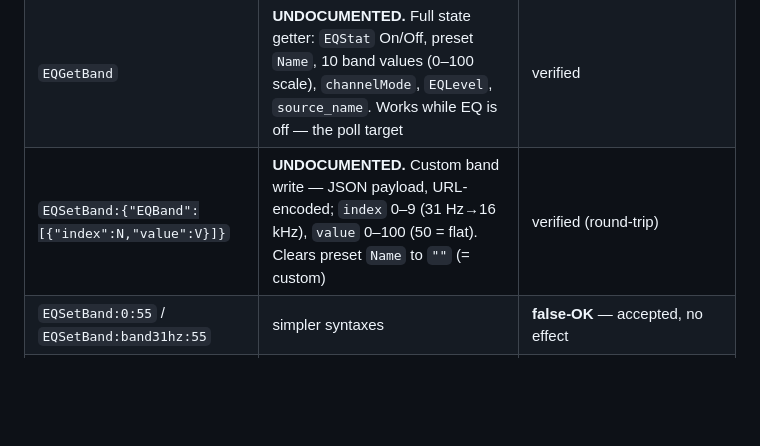
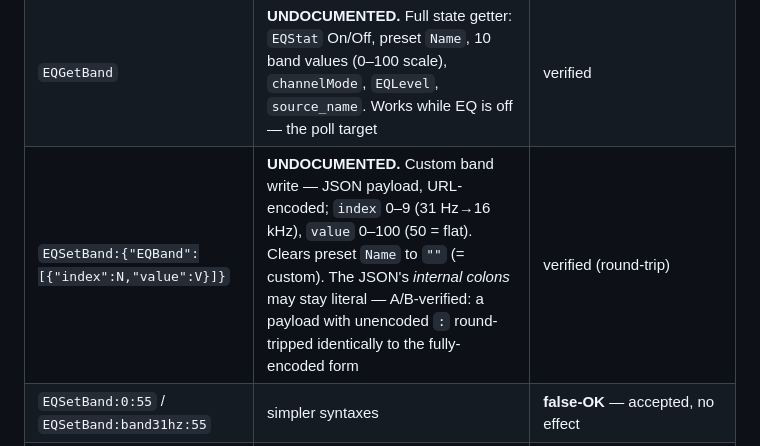
Before and after one commit to halrad-com/mbxhub, a Markdown page: docs/fieldnotes/wiim-http-api-reference.md, the part around the change. GitHub-like rendering; blank space fills up the shorter version.

Commit message:
fieldnotes: EQSetBand literal-colon wire format A/B-verified
A code review flagged that our control page sends the EQSetBand JSON with
its internal colons literal while the reference's curl example percent-
encodes them — if the device tokenized on colons first, every band write
would be a silent false-OK. A/B against the live unit settled it: the
literal-colon form round-tripped a band change identically to the fully
encoded form. Recorded so the next integrator doesn't have to re-litigate
which encoding is load-bearing (neither is — both work).

```diff
--- a/docs/fieldnotes/wiim-http-api-reference.md
+++ b/docs/fieldnotes/wiim-http-api-reference.md
@@ -65,7 +65,7 @@ LV2 plugin). The EQ state is **per-source** (`source_name` rides every EQ reply)
 | `EQOn` / `EQOff` | enable/disable | verified (round-trip via `EQGetBand`) |
 | `EQLoad:<name>` | load preset; **reply echoes the full EQ state** (bands in dB) | verified |
 | `EQGetBand` | **UNDOCUMENTED.** Full state getter: `EQStat` On/Off, preset `Name`, 10 band values (0–100 scale), `channelMode`, `EQLevel`, `source_name`. Works while EQ is off — the poll target | verified |
-| `EQSetBand:{"EQBand":[{"index":N,"value":V}]}` | **UNDOCUMENTED.** Custom band write — JSON payload, URL-encoded; `index` 0–9 (31 Hz→16 kHz), `value` 0–100 (50 = flat). Clears preset `Name` to `""` (= custom) | verified (round-trip) |
+| `EQSetBand:{"EQBand":[{"index":N,"value":V}]}` | **UNDOCUMENTED.** Custom band write — JSON payload, URL-encoded; `index` 0–9 (31 Hz→16 kHz), `value` 0–100 (50 = flat). Clears preset `Name` to `""` (= custom). The JSON's *internal colons* may stay literal — A/B-verified: a payload with unencoded `:` round-tripped identically to the fully-encoded form | verified (round-trip) |
 | `EQSetBand:0:55` / `EQSetBand:band31hz:55` | simpler syntaxes | **false-OK** — accepted, no effect |
 | `EQGetStat` | supposed On/Off getter | **dead** — `{"status":"Failed"}` always, even with EQ on. Use `EQGetBand` |
 
```
